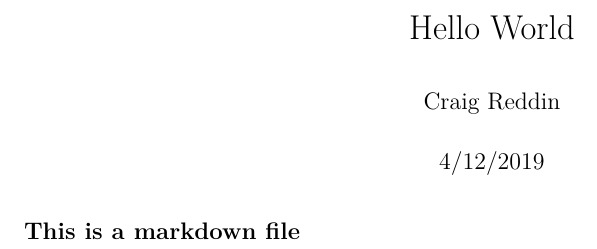
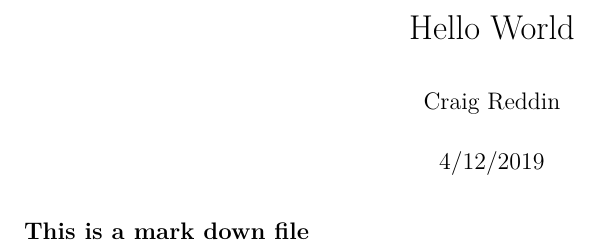
Before and after one commit to Craigreddin/datasciencecoursera, an R Markdown document (Hello_world.Rmd): part of the page, cut so that both start at the same text. Rendered offline with R 4.5, knitr and Pandoc, then LaTeX, with nearby package versions.

Commit message:
Updated text

````diff
--- a/Hello_world.Rmd
+++ b/Hello_world.Rmd
@@ -9,4 +9,4 @@ output: pdf_document
 knitr::opts_chunk$set(echo = TRUE)
 ```
 
-## This is a markdown file
+## This is a mark down file
````
Also changed, not shown: Hello_world.pdf (added).
